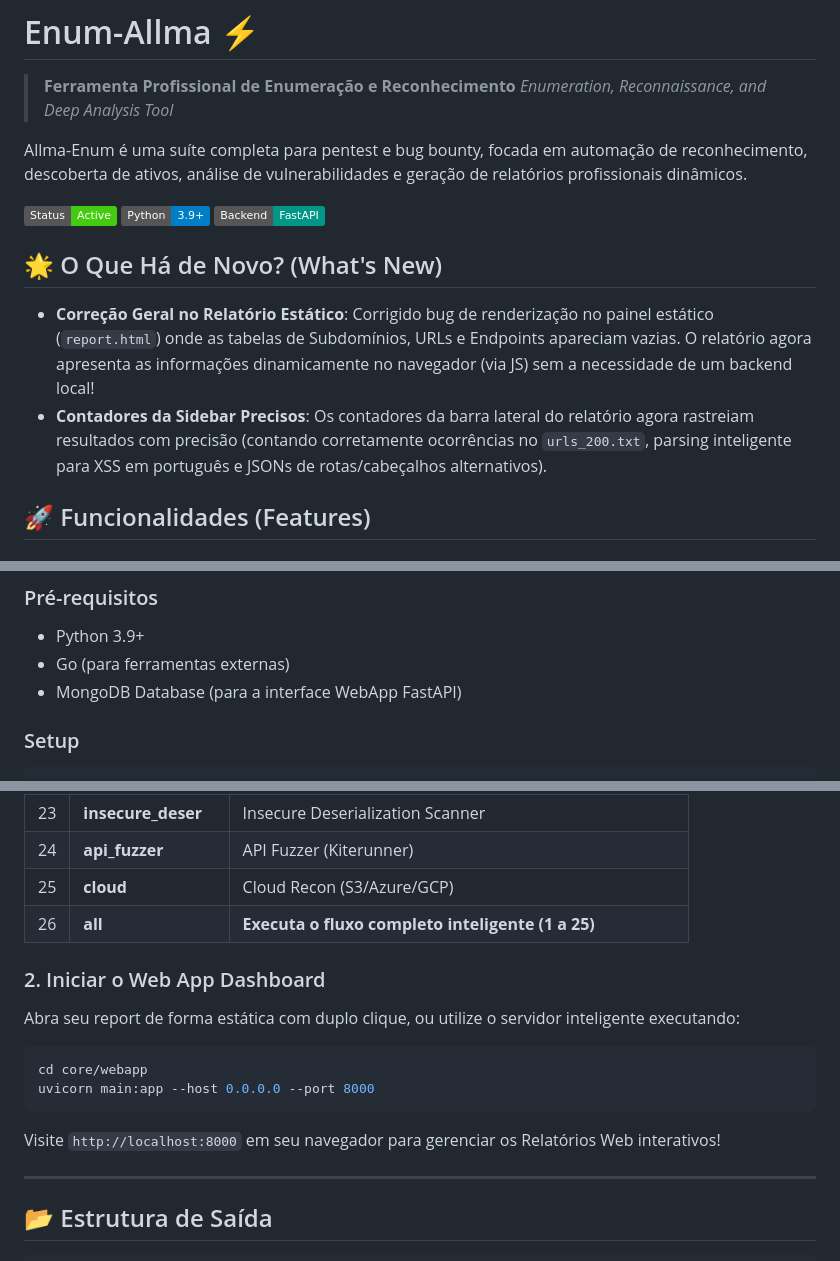
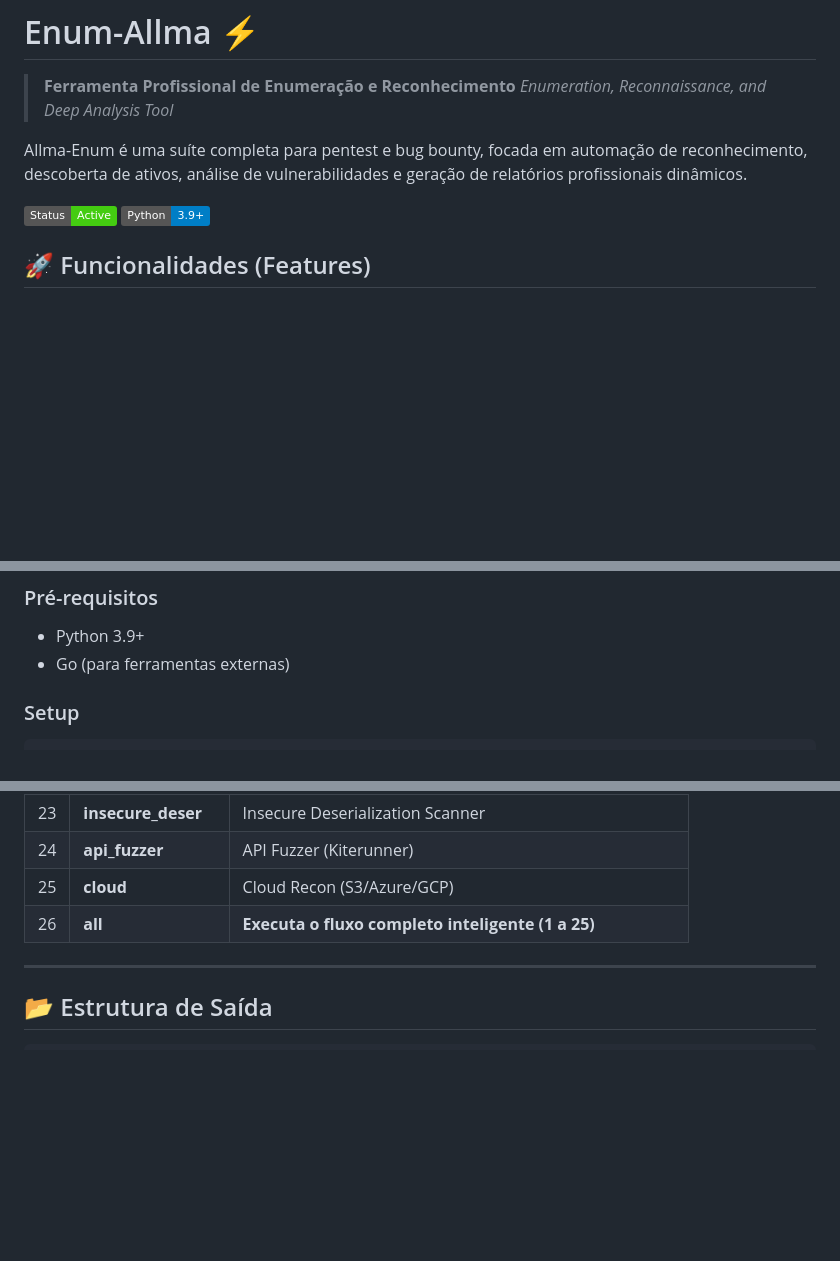
Before and after one commit to AllisonMatos/allma-enum, a Markdown page: README.md, 3 parts joined by grey strips. Drawn GitHub-style; badges without logos; blank space fills up the shorter version.

Commit message:
Update README.md
NEWS

````diff
--- a/README.md
+++ b/README.md
@@ -7,12 +7,6 @@ Allma-Enum é uma suíte completa para pentest e bug bounty, focada em automaç
 
 ![Banner](https://img.shields.io/badge/Status-Active-success)
 ![Python](https://img.shields.io/badge/Python-3.9+-blue)
-![FastAPI](https://img.shields.io/badge/Backend-FastAPI-009688)
-
-## 🌟 O Que Há de Novo? (What's New)
-
-- **Correção Geral no Relatório Estático**: Corrigido bug de renderização no painel estático (`report.html`) onde as tabelas de Subdomínios, URLs e Endpoints apareciam vazias. O relatório agora apresenta as informações dinamicamente no navegador (via JS) sem a necessidade de um backend local!
-- **Contadores da Sidebar Precisos**: Os contadores da barra lateral do relatório agora rastreiam resultados com precisão (contando corretamente ocorrências no `urls_200.txt`, parsing inteligente para XSS em português e JSONs de rotas/cabeçalhos alternativos).
 
 ## 🚀 Funcionalidades (Features)
 
@@ -62,7 +56,6 @@ O novo painel é servido por **FastAPI** e **SQLite (In-memory)**. Ele permite g
 ### Pré-requisitos
 - Python 3.9+
 - Go (para ferramentas externas)
-- MongoDB Database (para a interface WebApp FastAPI)
 
 ### Setup
 
@@ -120,14 +113,6 @@ python3 menu.py
 | 25 | **cloud** | Cloud Recon (S3/Azure/GCP) |
 | 26 | **all** | **Executa o fluxo completo inteligente (1 a 25)** |
 
-### 2. Iniciar o Web App Dashboard
-Abra seu report de forma estática com duplo clique, ou utilize o servidor inteligente executando:
-```bash
-cd core/webapp
-uvicorn main:app --host 0.0.0.0 --port 8000
-```
-Visite `http://localhost:8000` em seu navegador para gerenciar os Relatórios Web interativos!
-
 ---
 
 ## 📂 Estrutura de Saída
````
